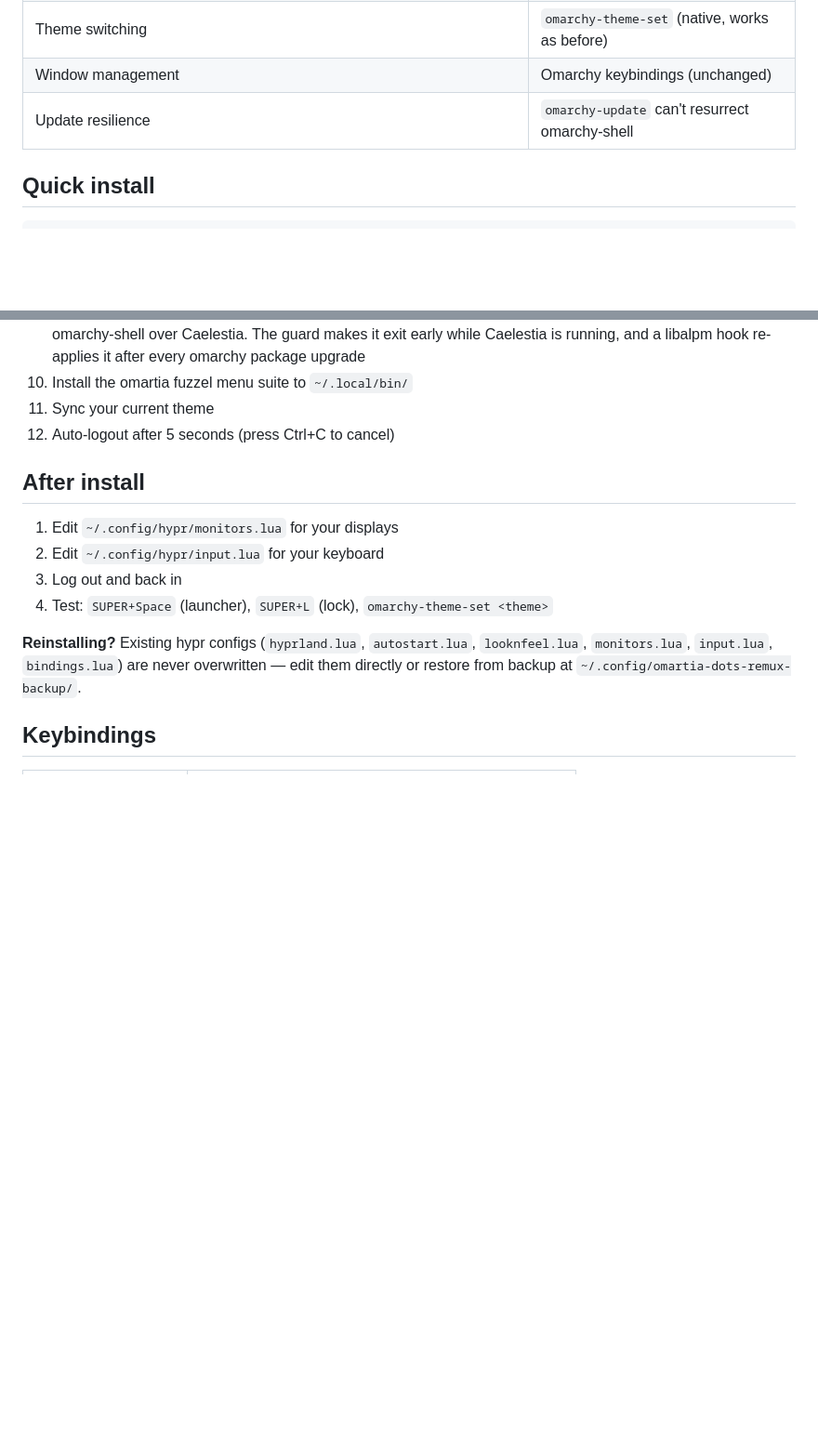
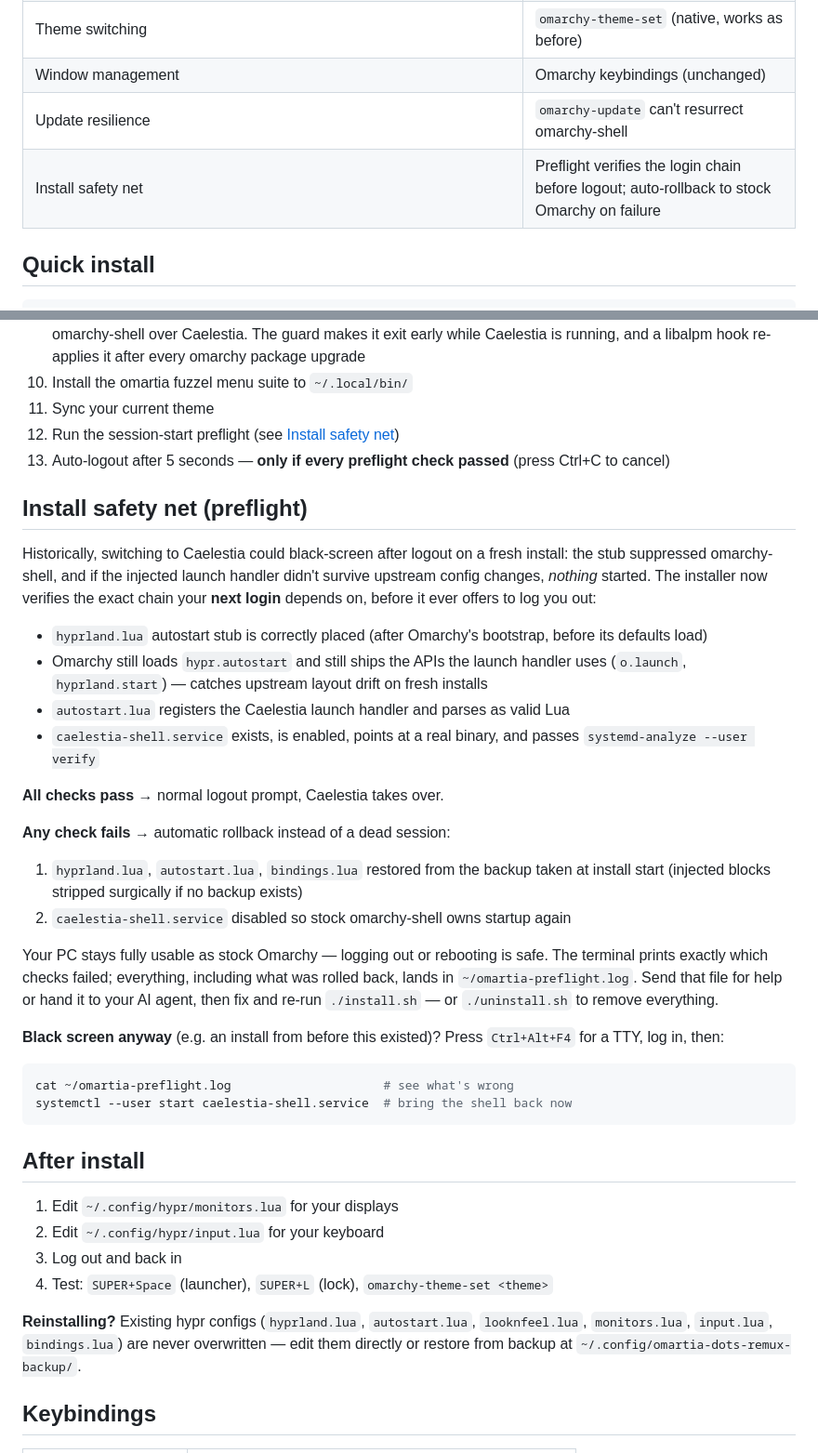
Before and after one commit to Deoxizn/omartia-dots-remux, a Markdown page: README.md, 2 parts joined by grey strips. Shown at 93% size. Rendered like a GitHub page; blank space fills up the shorter version.

Commit message:
readme: document the install safety net (preflight + auto-rollback)

````diff
--- a/README.md
+++ b/README.md
@@ -28,6 +28,7 @@ Drop-in replacement for omarchy-shell (quattro bar) with **Caelestia Shell** —
 | Theme switching | `omarchy-theme-set` (native, works as before) |
 | Window management | Omarchy keybindings (unchanged) |
 | Update resilience | `omarchy-update` can't resurrect omarchy-shell |
+| Install safety net | Preflight verifies the login chain before logout; auto-rollback to stock Omarchy on failure |
 
 ## Quick install
 
@@ -65,7 +66,42 @@ The installer will:
 9. Install the omarchy-update guard — `omarchy-update` ends with `omarchy-restart-shell`, which hard-relaunches omarchy-shell over Caelestia. The guard makes it exit early while Caelestia is running, and a libalpm hook re-applies it after every omarchy package upgrade
 10. Install the omartia fuzzel menu suite to `~/.local/bin/`
 11. Sync your current theme
-12. Auto-logout after 5 seconds (press Ctrl+C to cancel)
+12. Run the session-start preflight (see [Install safety net](#install-safety-net-preflight))
+13. Auto-logout after 5 seconds — **only if every preflight check passed** (press Ctrl+C to cancel)
+
+## Install safety net (preflight)
+
+Historically, switching to Caelestia could black-screen after logout on a fresh
+install: the stub suppressed omarchy-shell, and if the injected launch handler
+didn't survive upstream config changes, *nothing* started. The installer now
+verifies the exact chain your **next login** depends on, before it ever offers
+to log you out:
+
+- `hyprland.lua` autostart stub is correctly placed (after Omarchy's bootstrap, before its defaults load)
+- Omarchy still loads `hypr.autostart` and still ships the APIs the launch handler uses (`o.launch`, `hyprland.start`) — catches upstream layout drift on fresh installs
+- `autostart.lua` registers the Caelestia launch handler and parses as valid Lua
+- `caelestia-shell.service` exists, is enabled, points at a real binary, and passes `systemd-analyze --user verify`
+
+**All checks pass** → normal logout prompt, Caelestia takes over.
+
+**Any check fails** → automatic rollback instead of a dead session:
+
+1. `hyprland.lua`, `autostart.lua`, `bindings.lua` restored from the backup taken at install start (injected blocks stripped surgically if no backup exists)
+2. `caelestia-shell.service` disabled so stock omarchy-shell owns startup again
+
+Your PC stays fully usable as stock Omarchy — logging out or rebooting is safe.
+The terminal prints exactly which checks failed; everything, including what was
+rolled back, lands in `~/omartia-preflight.log`. Send that file for help or hand
+it to your AI agent, then fix and re-run `./install.sh` — or `./uninstall.sh`
+to remove everything.
+
+**Black screen anyway** (e.g. an install from before this existed)? Press
+`Ctrl+Alt+F4` for a TTY, log in, then:
+
+```bash
+cat ~/omartia-preflight.log                     # see what's wrong
+systemctl --user start caelestia-shell.service  # bring the shell back now
+```
 
 ## After install
 
````
